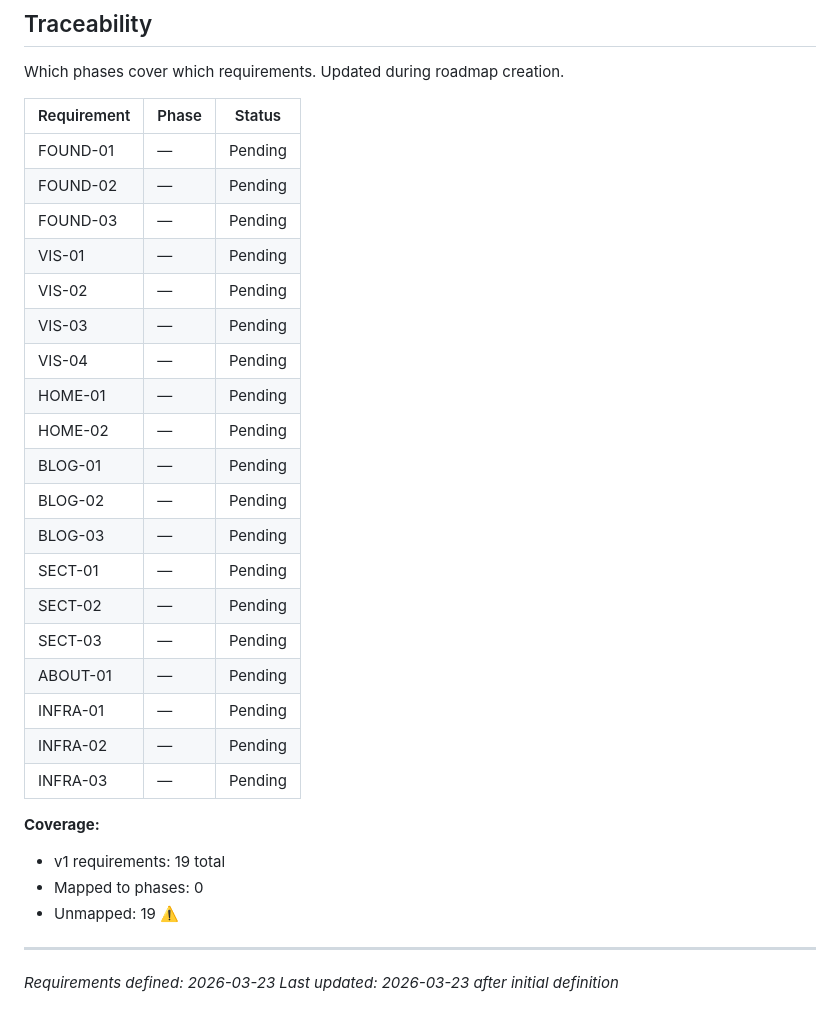
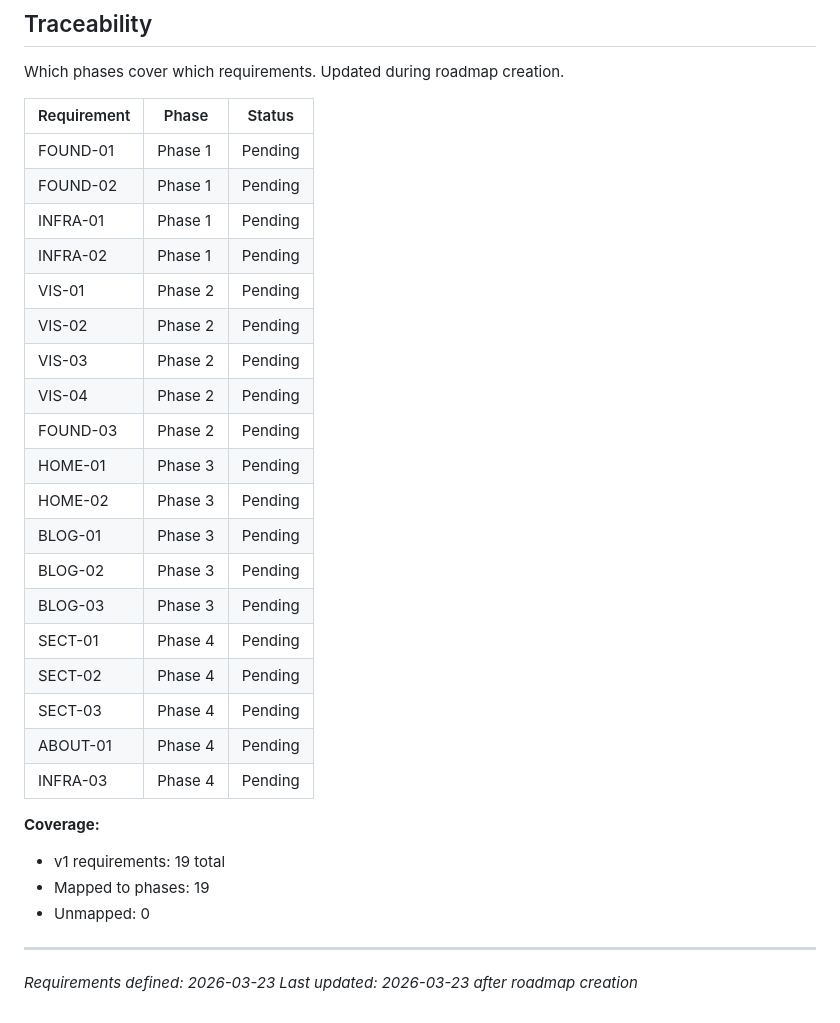
Before and after one commit to jessholbrook/general-purpose, a Markdown page: .planning/REQUIREMENTS.md, the part around the change. Rendered like a GitHub page.

Commit message:
docs: create roadmap (4 phases)

```diff
--- a/.planning/REQUIREMENTS.md
+++ b/.planning/REQUIREMENTS.md
@@ -74,31 +74,31 @@ Which phases cover which requirements. Updated during roadmap creation.
 
 | Requirement | Phase | Status |
 |-------------|-------|--------|
-| FOUND-01 | — | Pending |
-| FOUND-02 | — | Pending |
-| FOUND-03 | — | Pending |
-| VIS-01 | — | Pending |
-| VIS-02 | — | Pending |
-| VIS-03 | — | Pending |
-| VIS-04 | — | Pending |
-| HOME-01 | — | Pending |
-| HOME-02 | — | Pending |
-| BLOG-01 | — | Pending |
-| BLOG-02 | — | Pending |
-| BLOG-03 | — | Pending |
-| SECT-01 | — | Pending |
-| SECT-02 | — | Pending |
-| SECT-03 | — | Pending |
-| ABOUT-01 | — | Pending |
-| INFRA-01 | — | Pending |
-| INFRA-02 | — | Pending |
-| INFRA-03 | — | Pending |
+| FOUND-01 | Phase 1 | Pending |
+| FOUND-02 | Phase 1 | Pending |
+| INFRA-01 | Phase 1 | Pending |
+| INFRA-02 | Phase 1 | Pending |
+| VIS-01 | Phase 2 | Pending |
+| VIS-02 | Phase 2 | Pending |
+| VIS-03 | Phase 2 | Pending |
+| VIS-04 | Phase 2 | Pending |
+| FOUND-03 | Phase 2 | Pending |
+| HOME-01 | Phase 3 | Pending |
+| HOME-02 | Phase 3 | Pending |
+| BLOG-01 | Phase 3 | Pending |
+| BLOG-02 | Phase 3 | Pending |
+| BLOG-03 | Phase 3 | Pending |
+| SECT-01 | Phase 4 | Pending |
+| SECT-02 | Phase 4 | Pending |
+| SECT-03 | Phase 4 | Pending |
+| ABOUT-01 | Phase 4 | Pending |
+| INFRA-03 | Phase 4 | Pending |
 
 **Coverage:**
 - v1 requirements: 19 total
-- Mapped to phases: 0
-- Unmapped: 19 ⚠️
+- Mapped to phases: 19
+- Unmapped: 0
 
 ---
 *Requirements defined: 2026-03-23*
-*Last updated: 2026-03-23 after initial definition*
+*Last updated: 2026-03-23 after roadmap creation*
```
Also changed, not shown: .planning/ROADMAP.md (added, +79 -0 lines), .planning/STATE.md (added, +64 -0 lines).
